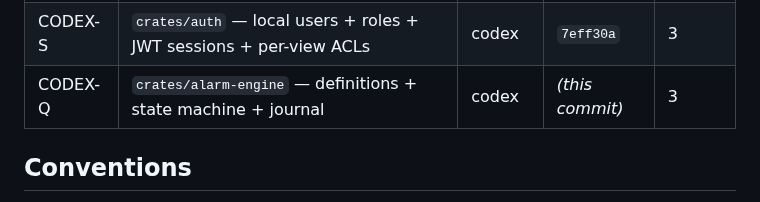
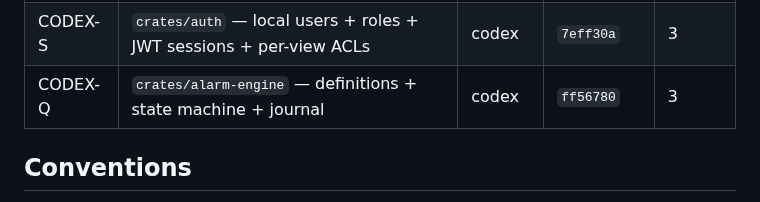
Before and after one commit to sergiogallegos/OpenWebHMI, a Markdown page: docs/agents/board.md, the part around the change. Rendered like a GitHub page.

```diff
--- a/docs/agents/board.md
+++ b/docs/agents/board.md
@@ -56,7 +56,7 @@ CODEX-U  (script editor)         blocked-by T
 | CODEX-M | `apps/designer` — Tauri shell, project explorer, form-based view editor | codex | `bc5bd38` | 2 |
 | CODEX-O | `crates/historian` — tag time-series storage + read API | codex | `9db711e` | 3 |
 | CODEX-S | `crates/auth` — local users + roles + JWT sessions + per-view ACLs | codex | `7eff30a` | 3 |
-| CODEX-Q | `crates/alarm-engine` — definitions + state machine + journal | codex | *(this commit)* | 3 |
+| CODEX-Q | `crates/alarm-engine` — definitions + state machine + journal | codex | `ff56780` | 3 |
 
 ## Conventions
 
```
Also changed, not shown: docs/agents/log.md (+4 -0 lines).
